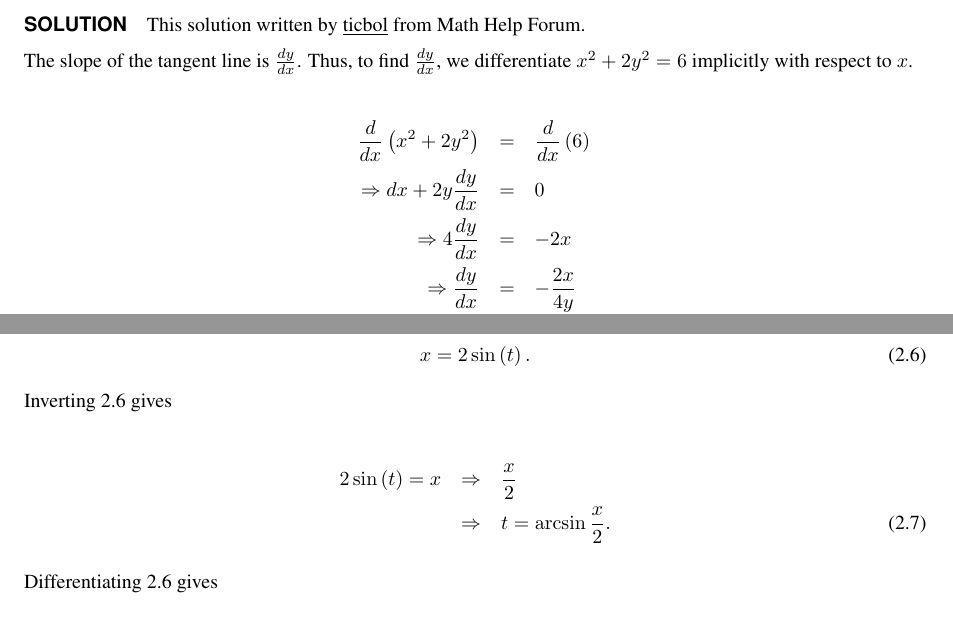
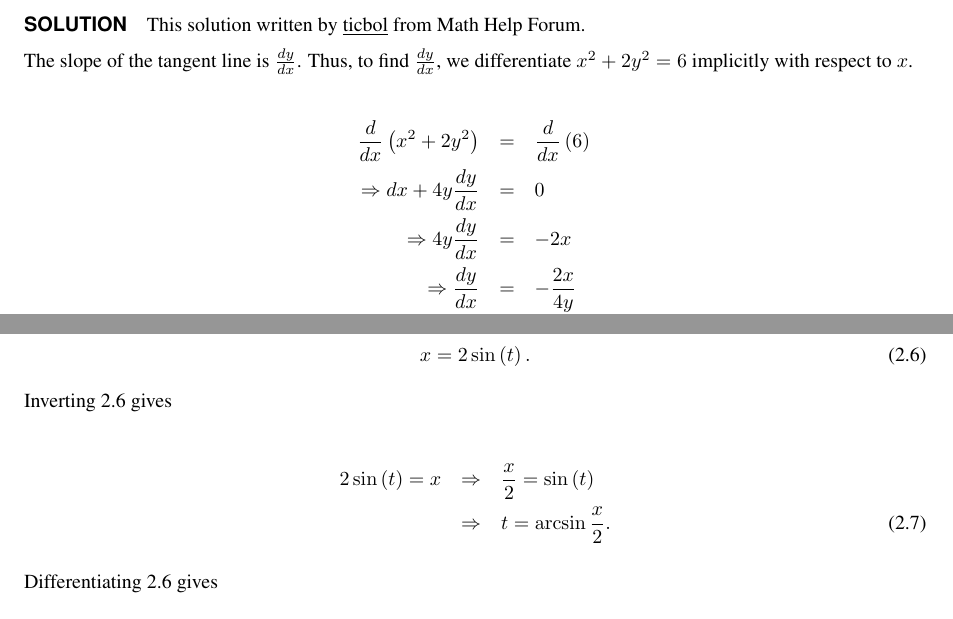
Before and after one commit to lovek323/mhfbook, a LaTeX thesis (2005/2005.tex, which reads 2005/analysis/differential-and-integral-equations/integral-equations/37.tex, 2005/analysis/differential-and-integral-equations/ordinary-differential-equations/63.tex): two parts of pages 10 and 12 of 23, joined at a grey line, cut so that both start at the same text. Compiled offline with pdfLaTeX.

Commit message:
Bugfix #2 Bugfix #3 Bugfix #4
Signed-off-by: J D O'Conal <lovek323@gmail.com>

```diff
--- a/2005/analysis/differential-and-integral-equations/integral-equations/37.tex
+++ b/2005/analysis/differential-and-integral-equations/integral-equations/37.tex
@@ -15,7 +15,7 @@ Let
 Inverting \ref{37a} gives
 
 \begin{eqnarray}
-	2\sin\left(t\right)=x&\Rightarrow&\frac{x}{2}\nonumber\\
+	2\sin\left(t\right)=x&\Rightarrow&\frac{x}{2}=\sin\left(t\right)\nonumber\\
 	&\Rightarrow&t=\arcsin\frac{x}{2}.\label{37d}
 \end{eqnarray}
 
--- a/2005/analysis/differential-and-integral-equations/ordinary-differential-equations/63.tex
+++ b/2005/analysis/differential-and-integral-equations/ordinary-differential-equations/63.tex
@@ -10,8 +10,8 @@ The slope of the tangent line is $\frac{dy}{dx}$. Thus, to find $\frac{dy}{dx}$,
 
 \begin{eqnarray*}
 	\frac{d}{dx}\left(x^2+2y^2\right)&=&\frac{d}{dx}\left(6\right)\\
-	\Rightarrow dx+2y\frac{dy}{dx}&=&0\\
-	\Rightarrow 4\frac{dy}{dx}&=&-2x\\
+	\Rightarrow dx+4y\frac{dy}{dx}&=&0\\
+	\Rightarrow 4y\frac{dy}{dx}&=&-2x\\
 	\Rightarrow \frac{dy}{dx}&=&-\frac{2x}{4y}\\
 	&=&-\frac{x}{2y}
 \end{eqnarray*}
```
Also changed, not shown: 2005/geometry/geometry/real-and-complex-geometry/231.tex (+1 -1 lines).
